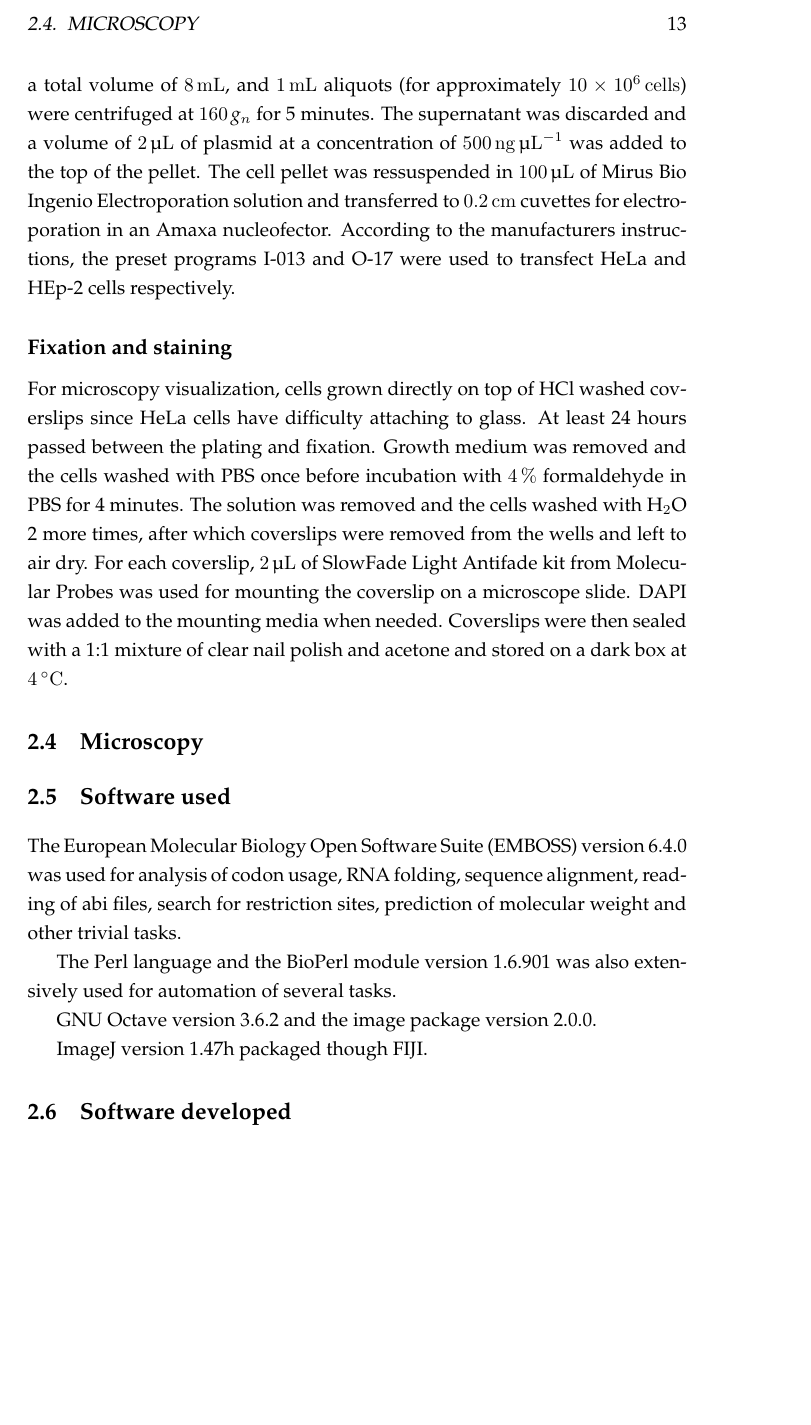
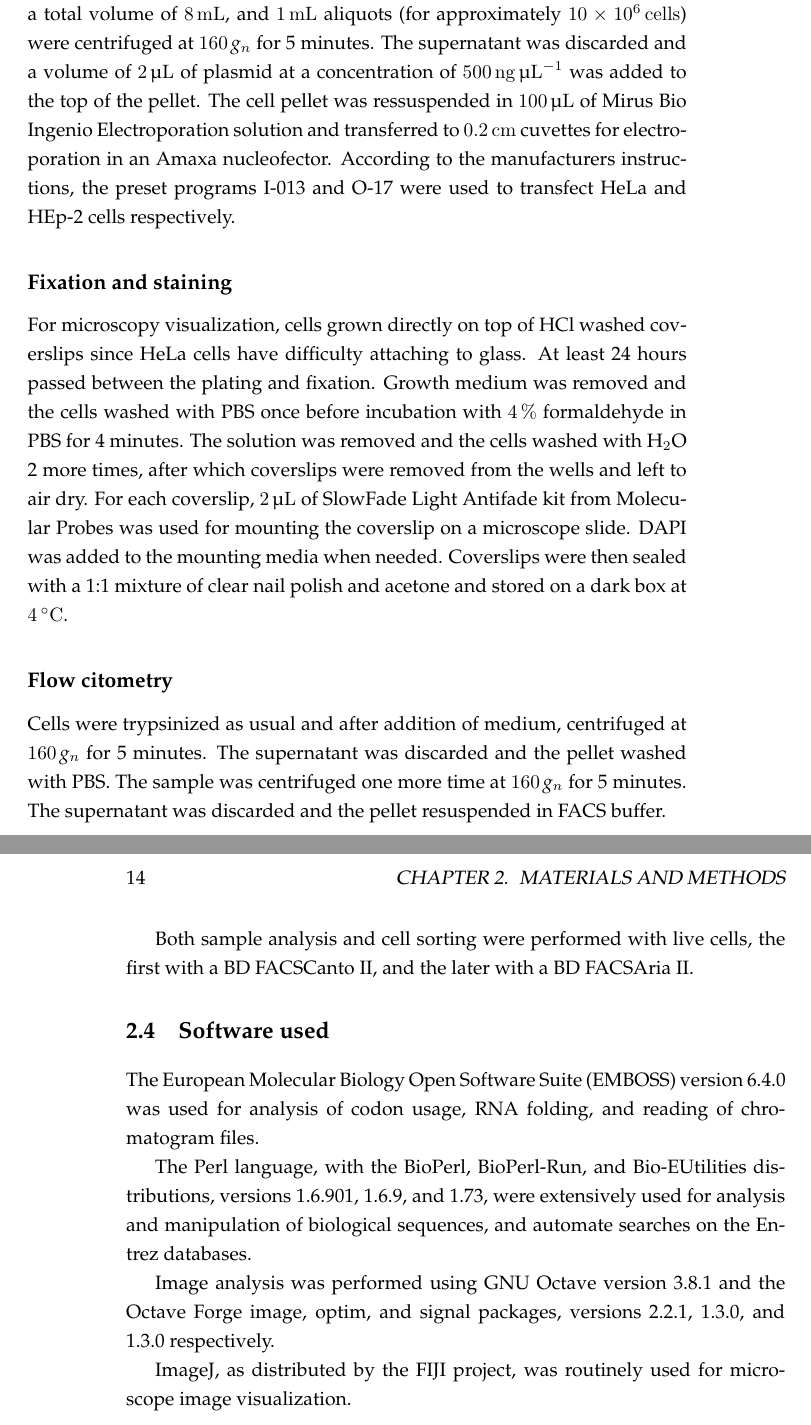
Before and after one commit to carandraug/phd-thesis, a LaTeX thesis (thesis.tex, which reads chapters/methods.tex): part of page 23 of 57 before the commit and two parts of pages 23 and 24 of 59 after it, the two joined at a grey line, cut at the place of the change, the shorter picture padded with empty space. Compiled offline with pdfLaTeX.

Commit message:
methods: more detail for microscopy and computing sections.

```diff
--- a/chapters/methods.tex
+++ b/chapters/methods.tex
@@ -310,22 +326,37 @@ and Trypsin-EDTA from Gibco.
     to the mounting media when needed. Coverslips were then sealed with a 1:1
     mixture of clear nail polish and acetone and stored on a dark box at \dc{4}.
 
+  \subsection{Flow citometry}
 
-\section{Microscopy}
+    Cells were trypsinized as usual and after addition of medium, centrifuged
+    at \SI{160}{\gn} for 5~minutes. The supernatant was discarded and the
+    pellet washed with PBS. The sample was centrifuged one more time at
+    \SI{160}{\gn} for 5~minutes. The supernatant was discarded and the
+    pellet resuspended in FACS buffer.
+
+    Both sample analysis and cell sorting were performed with live cells, the
+    first with a BD FACSCanto~II, and the later with a BD FACSAria~II.
+
 \section{Software used}
-  %% we probably should use a script to get the actual version when building the document
-  %% this versions numbers are the ones I'm using at the moment... 4 years ago, they didn't exist
-  %% must redo the analysis and get the new version numbers.
+  \label{sec:methods:software}
+
+  %% We probably should use a script to get the actual version when building
+  %% the thesis. On the other hand, this thesis will not be a liquid document,
+  %% since unfortunately it is only meant for evaluation of my doctoral
+  %% program :( so why bother?
   The European Molecular Biology Open Software Suite (EMBOSS) version 6.4.0
-  was used for analysis of codon usage, RNA folding, sequence alignment, reading of abi
-  files, search for restriction sites, prediction of molecular weight and
-  other trivial tasks.
+  was used for analysis of codon usage, RNA folding, and reading of
+  chromatogram files.
 
-  The Perl language and the BioPerl module version 1.6.901 was also extensively used for automation of
-  several tasks.
+  The Perl language, with the BioPerl, BioPerl-Run, and Bio-EUtilities
+  distributions, versions 1.6.901, 1.6.9, and 1.73, were extensively used
+  for analysis and manipulation of biological sequences, and automate searches
+  on the Entrez databases.
 
-  GNU Octave version 3.6.2 and the image package version 2.0.0.
+  Image analysis was performed using GNU Octave version 3.8.1 and the Octave
+  Forge image, optim, and signal packages, versions 2.2.1, 1.3.0, and 1.3.0
+  respectively.
+  %% This is not an error! Both optim and signal packages are version 1.3.0
 
-  ImageJ version 1.47h packaged though FIJI.
-
-\section{Software developed}
+  ImageJ, as distributed by the FIJI project, was routinely used for microscope
+  image visualization.
```
Also changed, not shown: chapters/appendices.tex (+11 -1 lines), chapters/methods.tex (24 more changed lines).
